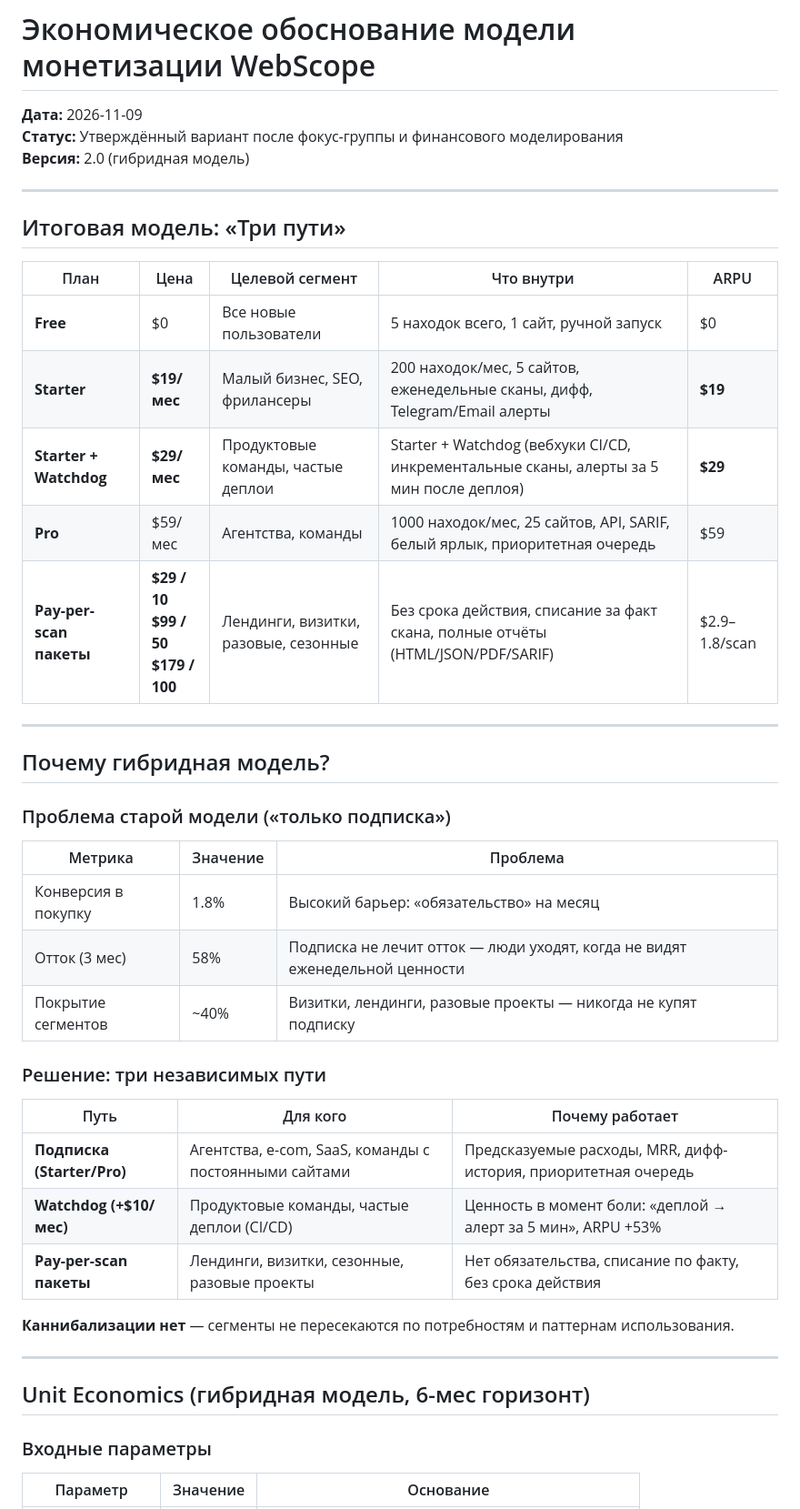
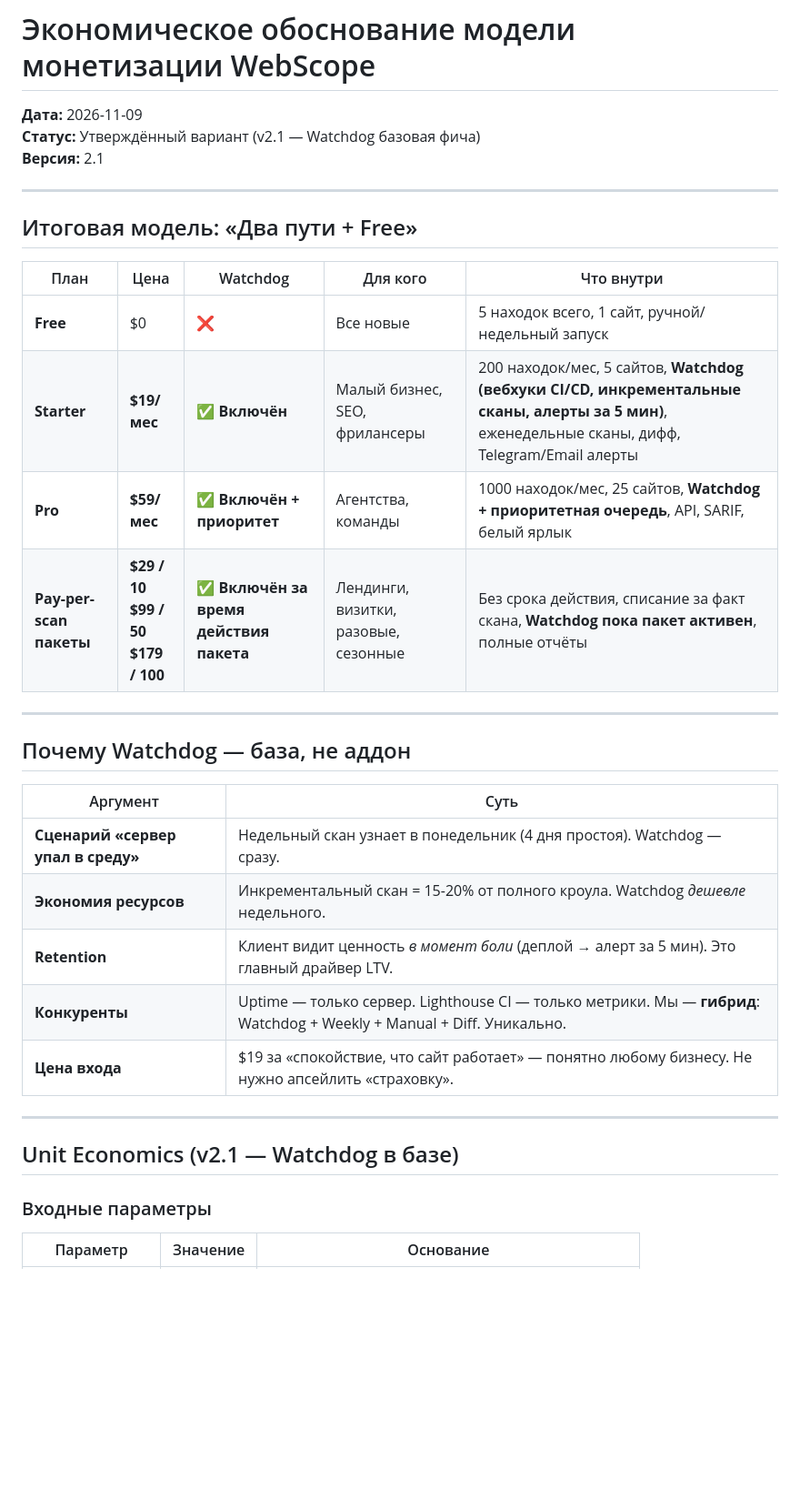
Before and after one commit to xDefox/qa-startup, a Markdown page: ECONOMICS.md, the part around one of its changes. Shown at 91% size. Rendered like a GitHub page; blank space fills up the shorter version.

```diff
--- a/ECONOMICS.md
+++ b/ECONOMICS.md
@@ -1,46 +1,35 @@
 # Экономическое обоснование модели монетизации WebScope
 
 **Дата:** 2026-11-09
-**Статус:** Утверждённый вариант после фокус-группы и финансового моделирования
-**Версия:** 2.0 (гибридная модель)
+**Статус:** Утверждённый вариант (v2.1 — Watchdog базовая фича)
+**Версия:** 2.1
 
 ---
 
-## Итоговая модель: «Три пути»
+## Итоговая модель: «Два пути + Free»
 
-| План | Цена | Целевой сегмент | Что внутри | ARPU |
-|------|------|-----------------|------------|------|
-| **Free** | $0 | Все новые пользователи | 5 находок всего, 1 сайт, ручной запуск | $0 |
-| **Starter** | **$19/мес** | Малый бизнес, SEO, фрилансеры | 200 находок/мес, 5 сайтов, еженедельные сканы, дифф, Telegram/Email алерты | **$19** |
-| **Starter + Watchdog** | **$29/мес** | Продуктовые команды, частые деплои | Starter + Watchdog (вебхуки CI/CD, инкрементальные сканы, алерты за 5 мин после деплоя) | **$29** |
-| **Pro** | $59/мес | Агентства, команды | 1000 находок/мес, 25 сайтов, API, SARIF, белый ярлык, приоритетная очередь | $59 |
-| **Pay-per-scan пакеты** | **$29 / 10**<br>**$99 / 50**<br>**$179 / 100** | Лендинги, визитки, разовые, сезонные | Без срока действия, списание за факт скана, полные отчёты (HTML/JSON/PDF/SARIF) | $2.9–1.8/scan |
+| План | Цена | Watchdog | Для кого | Что внутри |
+|------|------|----------|----------|------------|
+| **Free** | $0 | ❌ | Все новые | 5 находок всего, 1 сайт, ручной/недельный запуск |
+| **Starter** | **$19/мес** | ✅ **Включён** | Малый бизнес, SEO, фрилансеры | 200 находок/мес, 5 сайтов, **Watchdog (вебхуки CI/CD, инкрементальные сканы, алерты за 5 мин)**, еженедельные сканы, дифф, Telegram/Email алерты |
+| **Pro** | **$59/мес** | ✅ **Включён + приоритет** | Агентства, команды | 1000 находок/мес, 25 сайтов, **Watchdog + приоритетная очередь**, API, SARIF, белый ярлык |
+| **Pay-per-scan пакеты** | **$29 / 10**<br>**$99 / 50**<br>**$179 / 100** | ✅ **Включён за время действия пакета** | Лендинги, визитки, разовые, сезонные | Без срока действия, списание за факт скана, **Watchdog пока пакет активен**, полные отчёты |
 
 ---
 
-## Почему гибридная модель?
+## Почему Watchdog — база, не аддон
 
-### Проблема старой модели («только подписка»)
-
-| Метрика | Значение | Проблема |
-|---------|----------|----------|
-| Конверсия в покупку | 1.8% | Высокий барьер: «обязательство» на месяц |
-| Отток (3 мес) | 58% | Подписка не лечит отток — люди уходят, когда не видят еженедельной ценности |
-| Покрытие сегментов | ~40% | Визитки, лендинги, разовые проекты — никогда не купят подписку |
-
-### Решение: три независимых пути
-
-| Путь | Для кого | Почему работает |
-|------|----------|-----------------|
-| **Подписка (Starter/Pro)** | Агентства, e-com, SaaS, команды с постоянными сайтами | Предсказуемые расходы, MRR, дифф-история, приоритетная очередь |
-| **Watchdog (+$10/мес)** | Продуктовые команды, частые деплои (CI/CD) | Ценность в момент боли: «деплой → алерт за 5 мин», ARPU +53% |
-| **Pay-per-scan пакеты** | Лендинги, визитки, сезонные, разовые проекты | Нет обязательства, списание по факту, без срока действия |
-
-**Каннибализации нет** — сегменты не пересекаются по потребностям и паттернам использования.
+| Аргумент | Суть |
+|----------|------|
+| **Сценарий «сервер упал в среду»** | Недельный скан узнает в понедельник (4 дня простоя). Watchdog — сразу. |
+| **Экономия ресурсов** | Инкрементальный скан = 15-20% от полного кроула. Watchdog *дешевле* недельного. |
+| **Retention** | Клиент видит ценность *в момент боли* (деплой → алерт за 5 мин). Это главный драйвер LTV. |
+| **Конкуренты** | Uptime — только сервер. Lighthouse CI — только метрики. Мы — **гибрид**: Watchdog + Weekly + Manual + Diff. Уникально. |
+| **Цена входа** | $19 за «спокойствие, что сайт работает» — понятно любому бизнесу. Не нужно апсейлить «страховку». |
 
 ---
 
-## Unit Economics (гибридная модель, 6-мес горизонт)
+## Unit Economics (v2.1 — Watchdog в базе)
 
 ### Входные параметры
 
```
Also changed, not shown: other parts of ECONOMICS.md (+38 -49 lines), pitch/webscope-pitch-3min-outline.md (+48 -50 lines), pitch/webscope-pitch-qa.md (+53 -55 lines).
